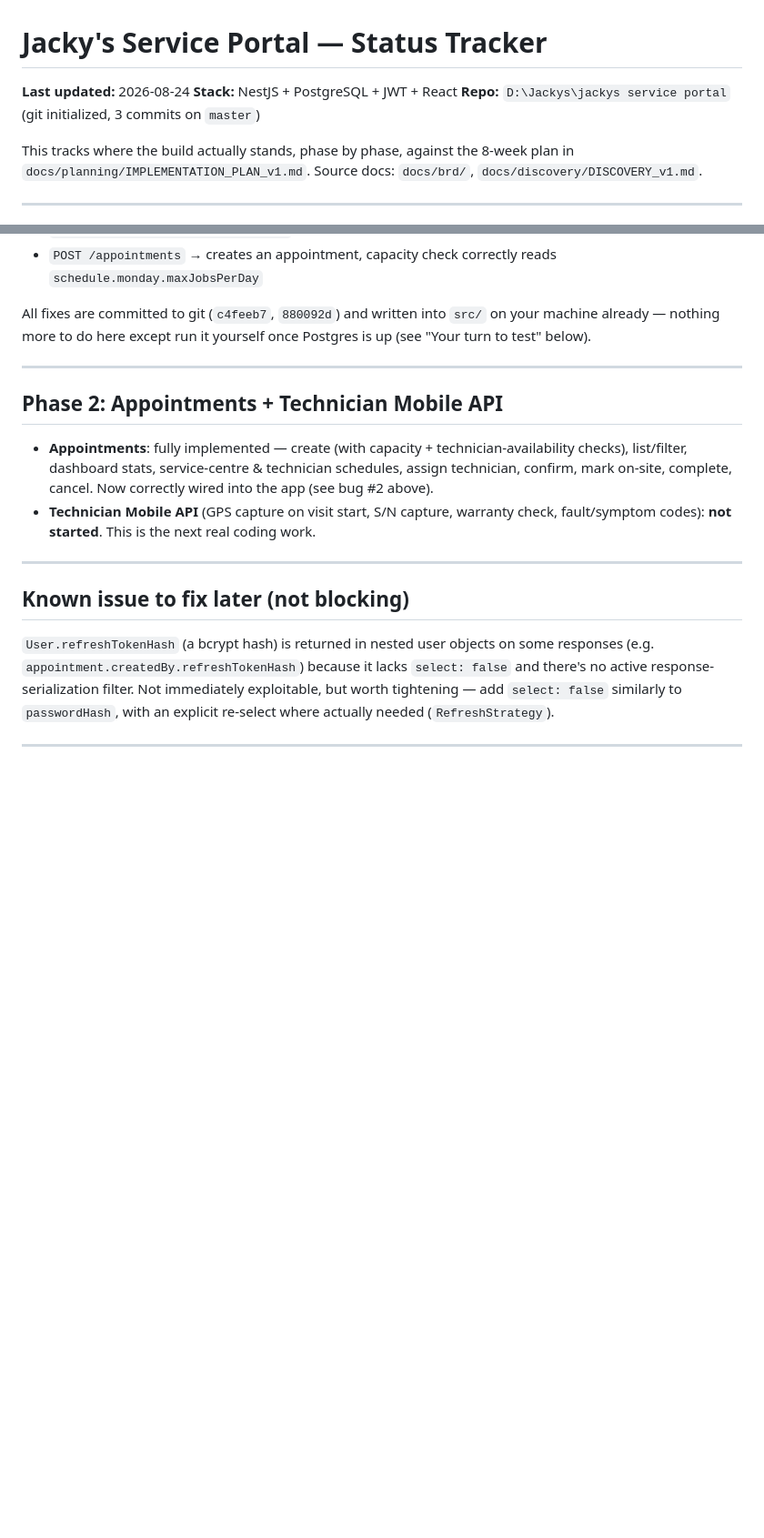
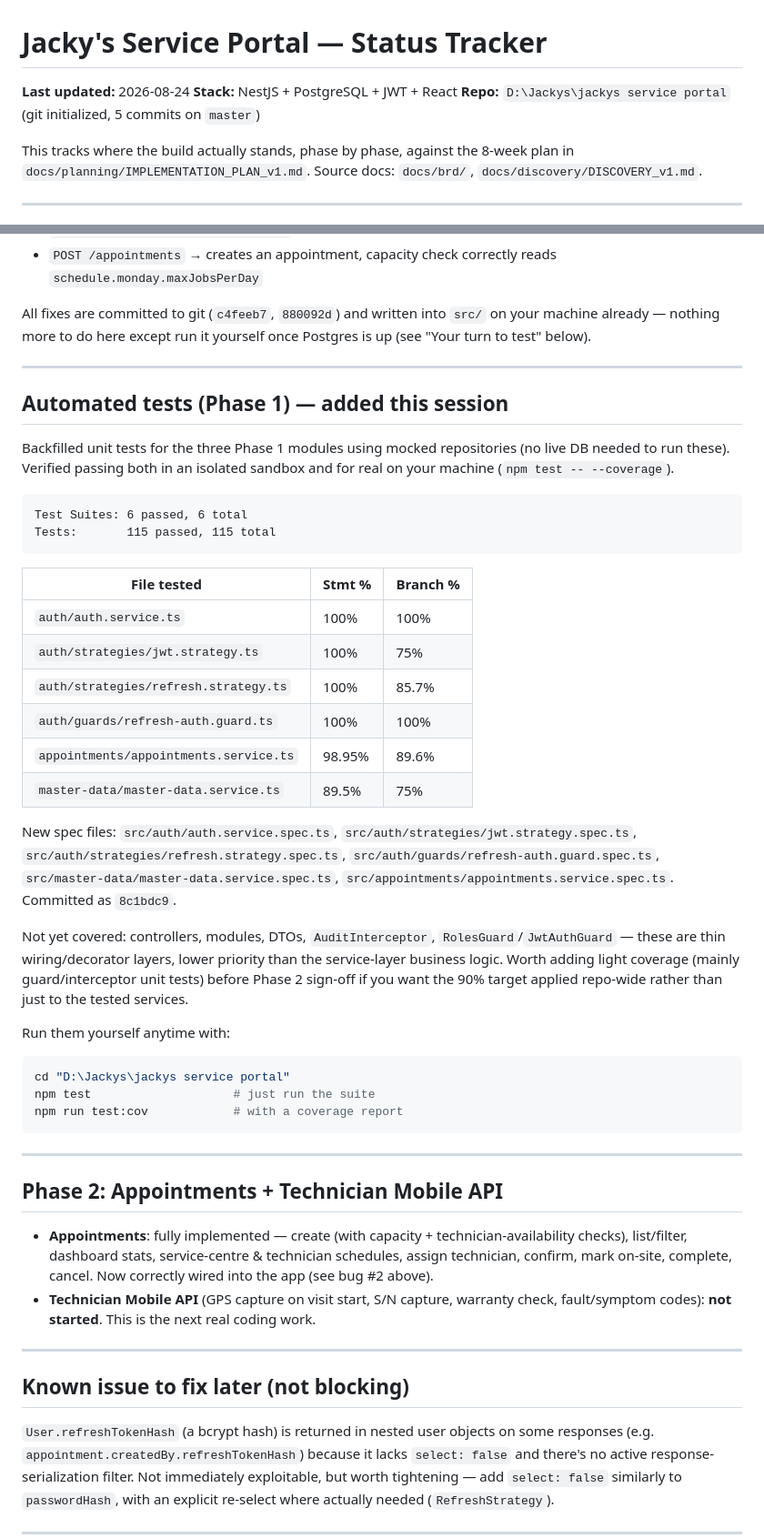
Before and after one commit to vysakhraju/jackys-service-portal, a Markdown page: docs/planning/STATUS_TRACKER.md, 2 parts joined by grey strips. Shown at 91% size. Drawn GitHub-style; blank space fills up the shorter version.

Commit message:
docs: record Phase 1 test coverage in STATUS_TRACKER.md

````diff
--- a/docs/planning/STATUS_TRACKER.md
+++ b/docs/planning/STATUS_TRACKER.md
@@ -2,7 +2,7 @@
 
 **Last updated:** 2026-08-24
 **Stack:** NestJS + PostgreSQL + JWT + React
-**Repo:** `D:\Jackys\jackys service portal` (git initialized, 3 commits on `master`)
+**Repo:** `D:\Jackys\jackys service portal` (git initialized, 5 commits on `master`)
 
 This tracks where the build actually stands, phase by phase, against the 8-week plan in `docs/planning/IMPLEMENTATION_PLAN_v1.md`. Source docs: `docs/brd/`, `docs/discovery/DISCOVERY_v1.md`.
 
@@ -73,6 +73,37 @@ All fixes are committed to git (`c4feeb7`, `880092d`) and written into `src/` on
 
 ---
 
+## Automated tests (Phase 1) — added this session
+
+Backfilled unit tests for the three Phase 1 modules using mocked repositories (no live DB needed to run these). Verified passing both in an isolated sandbox and for real on your machine (`npm test -- --coverage`).
+
+```
+Test Suites: 6 passed, 6 total
+Tests:       115 passed, 115 total
+```
+
+| File tested | Stmt % | Branch % |
+|---|---|---|
+| `auth/auth.service.ts` | 100% | 100% |
+| `auth/strategies/jwt.strategy.ts` | 100% | 75% |
+| `auth/strategies/refresh.strategy.ts` | 100% | 85.7% |
+| `auth/guards/refresh-auth.guard.ts` | 100% | 100% |
+| `appointments/appointments.service.ts` | 98.95% | 89.6% |
+| `master-data/master-data.service.ts` | 89.5% | 75% |
+
+New spec files: `src/auth/auth.service.spec.ts`, `src/auth/strategies/jwt.strategy.spec.ts`, `src/auth/strategies/refresh.strategy.spec.ts`, `src/auth/guards/refresh-auth.guard.spec.ts`, `src/master-data/master-data.service.spec.ts`, `src/appointments/appointments.service.spec.ts`. Committed as `8c1bdc9`.
+
+Not yet covered: controllers, modules, DTOs, `AuditInterceptor`, `RolesGuard`/`JwtAuthGuard` — these are thin wiring/decorator layers, lower priority than the service-layer business logic. Worth adding light coverage (mainly guard/interceptor unit tests) before Phase 2 sign-off if you want the 90% target applied repo-wide rather than just to the tested services.
+
+Run them yourself anytime with:
+```powershell
+cd "D:\Jackys\jackys service portal"
+npm test                    # just run the suite
+npm run test:cov            # with a coverage report
+```
+
+---
+
 ## Phase 2: Appointments + Technician Mobile API
 
 - **Appointments**: fully implemented — create (with capacity + technician-availability checks), list/filter, dashboard stats, service-centre & technician schedules, assign technician, confirm, mark on-site, complete, cancel. Now correctly wired into the app (see bug #2 above).
````
